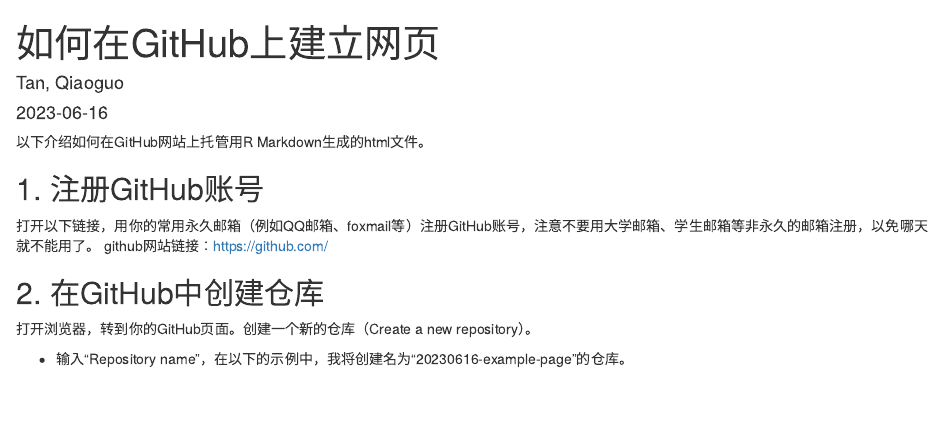
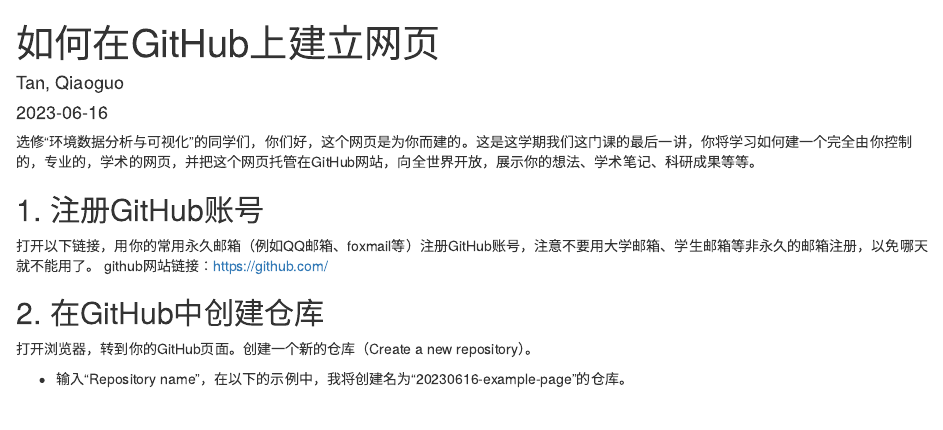
Before and after one commit to tan-qiao-guo/20230616-example-page, an R Markdown document (docs/index.Rmd): the page in a window 1100 px wide, from its top. Rendered offline with R 4.5, knitr and Pandoc, with nearby package versions; a font, style sheet, LaTeX package, included part or bibliography that could not be used is replaced or left out.

Commit message:
greetings

````diff
--- a/docs/index.Rmd
+++ b/docs/index.Rmd
@@ -12,7 +12,7 @@
 knitr::opts_chunk$set(echo = TRUE)
 ```
 
-以下介绍如何在GitHub网站上托管用R Markdown生成的html文件。
+选修“环境数据分析与可视化”的同学们，你们好，这个网页是为你而建的。这是这学期我们这门课的最后一讲，你将学习如何建一个完全由你控制的，专业的，学术的网页，并把这个网页托管在GitHub网站，向全世界开放，展示你的想法、学术笔记、科研成果等等。
 
 ## 1. 注册GitHub账号
 打开以下链接，用你的常用永久邮箱（例如QQ邮箱、foxmail等）注册GitHub账号，注意不要用大学邮箱、学生邮箱等非永久的邮箱注册，以免哪天就不能用了。
````
Also changed, not shown: 1 other file.
